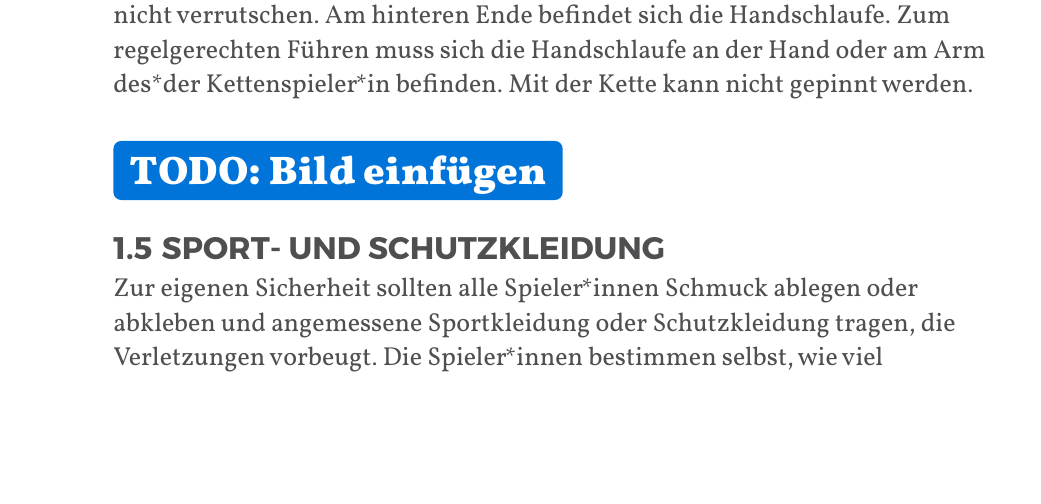
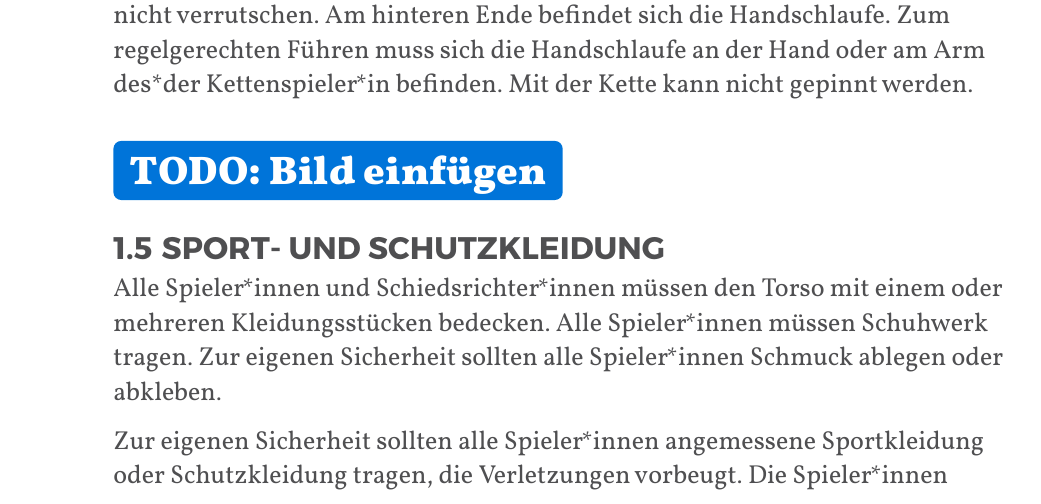
Before and after one commit to JuggerGermany/Regelwerk, a Typst document (typst/regelwerk.typ, which reads typst/spielfeld_sportgeraete/kleidung.typ): part of page 10 of 29, cut so that both start at the same text, the shorter picture padded with empty space. Compiled offline with Typst 0.15.

Commit message:
add base Redigierung

```diff
--- a/typst/spielfeld_sportgeraete/kleidung.typ
+++ b/typst/spielfeld_sportgeraete/kleidung.typ
@@ -1,7 +1,7 @@
 #let title = "Sport- und Schutzkleidung"
 
-Zur eigenen Sicherheit sollten alle Spieler*innen Schmuck ablegen oder abkleben und angemessene
-Sportkleidung oder Schutzkleidung tragen, die Verletzungen vorbeugt. Die Spieler*innen bestimmen
-selbst, wie viel Schutzkleidung sie benötigen. Um kein Verletzungsrisiko für die Feldspieler*innen
-darzustellen, ist die Sport- und Schutzkleidung ausreichend gepolstert. Hartplastikschoner oder
--handschuhe sind verboten.
+Alle Spieler*innen und Schiedsrichter*innen müssen den Torso mit einem oder mehreren
+Kleidungsstücken bedecken. Alle Spieler*innen müssen Schuhwerk tragen. Zur eigenen Sicherheit
+sollten alle Spieler*innen Schmuck ablegen oder abkleben.
+
+Zur eigenen Sicherheit sollten alle Spieler*innen  angemessene Sportkleidung oder Schutzkleidung
```
Also changed, not shown: typst/spielfeld_sportgeraete/kleidung.typ (3 more changed lines).
